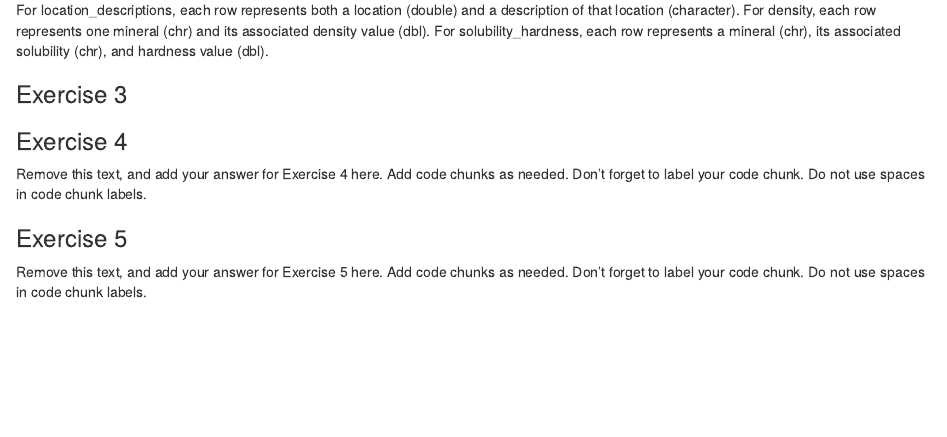
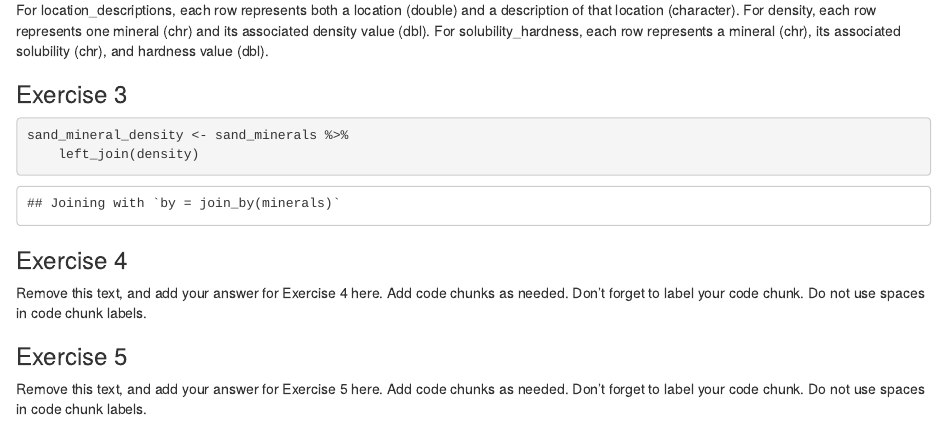
Before and after one commit to Data-Science-and-Statistics-in-EaES/unit-1-3-review-GROUP5, an R Markdown document (u1-u2-u3-review-starter.Rmd): the page in a window 1100 px wide, from 1770 px down. Rendered offline with R 4.5, knitr and Pandoc, with nearby package versions.

Commit message:
Completed 3.2

````diff
--- a/u1-u2-u3-review-starter.Rmd
+++ b/u1-u2-u3-review-starter.Rmd
@@ -52,7 +52,8 @@ For solubility_hardness, each row represents a mineral (chr), its associated sol
 ### Exercise 3
 
 ```{r join-mineral-properties}
-
+sand_mineral_density <- sand_minerals %>%
+    left_join(density)
 ```
 
 ### Exercise 4
````
